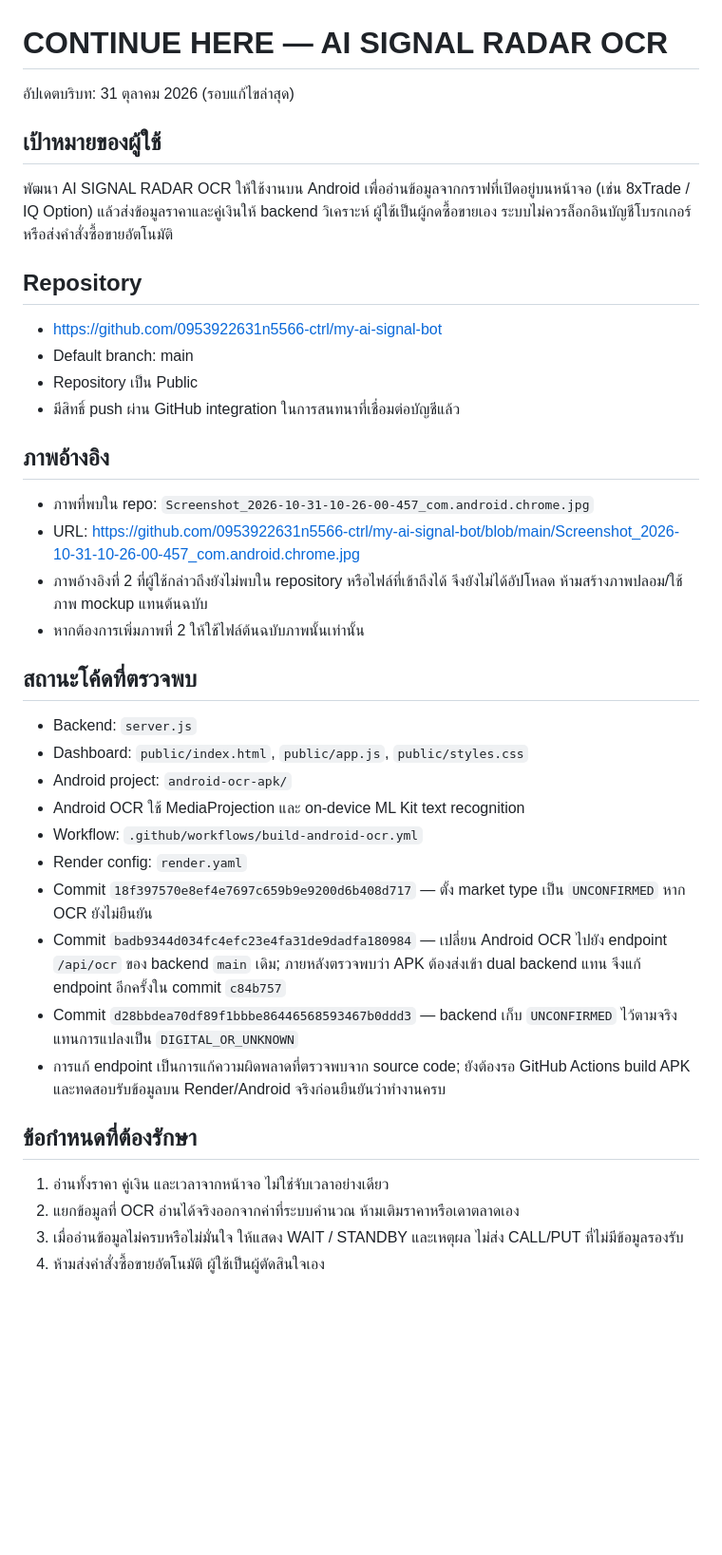
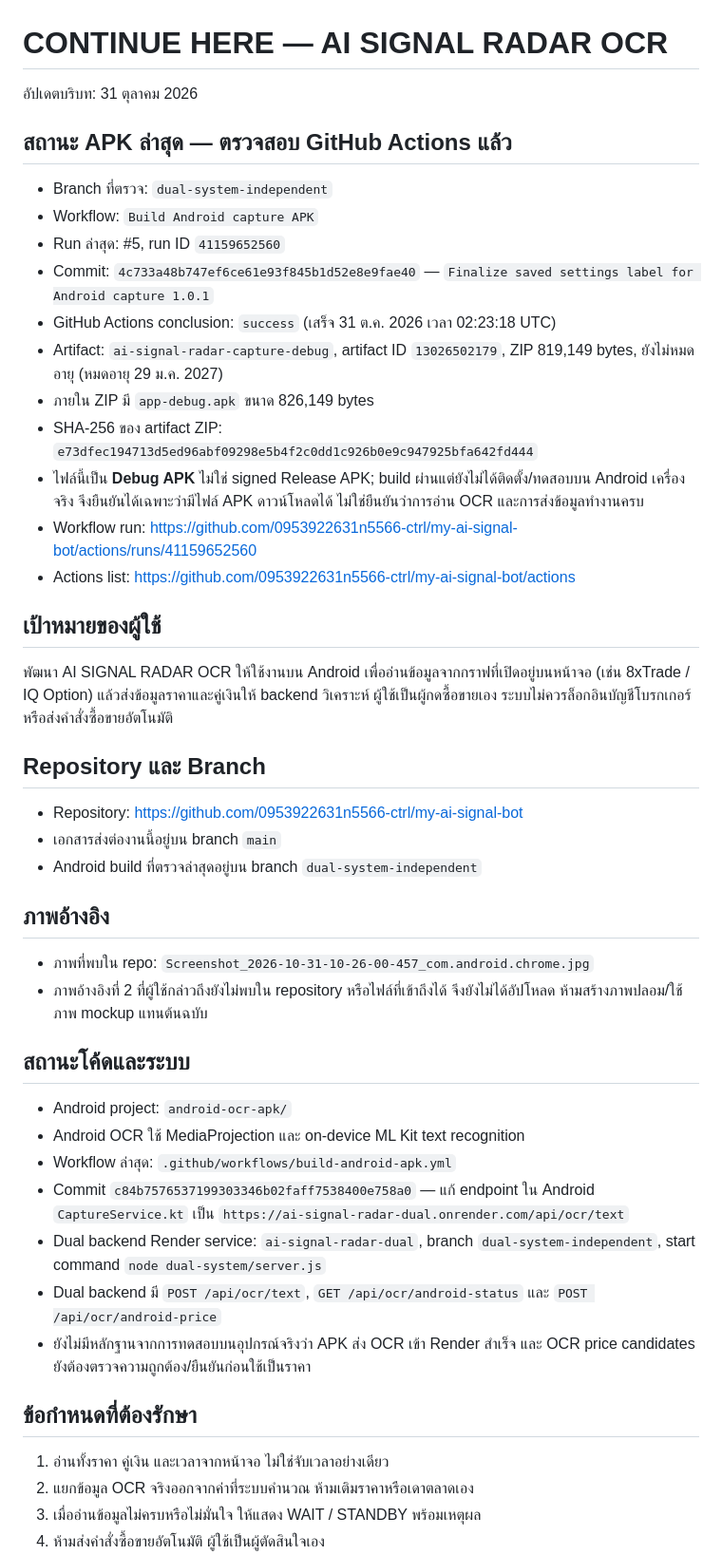
Before and after one commit to 0953922631n5566-ctrl/my-ai-signal-bot, a Markdown page: docs/CONTINUE_HERE.md, the part around one of its changes. Shown at 95% size. Rendered like a GitHub page; blank space fills up the shorter version.

Commit message:
docs: record verified Android APK build #5 status

```diff
--- a/docs/CONTINUE_HERE.md
+++ b/docs/CONTINUE_HERE.md
@@ -1,36 +1,43 @@
 # CONTINUE HERE — AI SIGNAL RADAR OCR
 
-อัปเดตบริบท: 31 ตุลาคม 2026 (รอบแก้ไขล่าสุด)
+อัปเดตบริบท: 31 ตุลาคม 2026
+
+## สถานะ APK ล่าสุด — ตรวจสอบ GitHub Actions แล้ว
+- Branch ที่ตรวจ: `dual-system-independent`
+- Workflow: `Build Android capture APK`
+- Run ล่าสุด: #5, run ID `41159652560`
+- Commit: `4c733a48b747ef6ce61e93f845b1d52e8e9fae40` — `Finalize saved settings label for Android capture 1.0.1`
+- GitHub Actions conclusion: `success` (เสร็จ 31 ต.ค. 2026 เวลา 02:23:18 UTC)
+- Artifact: `ai-signal-radar-capture-debug`, artifact ID `13026502179`, ZIP 819,149 bytes, ยังไม่หมดอายุ (หมดอายุ 29 ม.ค. 2027)
+- ภายใน ZIP มี `app-debug.apk` ขนาด 826,149 bytes
+- SHA-256 ของ artifact ZIP: `e73dfec194713d5ed96abf09298e5b4f2c0dd1c926b0e9c947925bfa642fd444`
+- ไฟล์นี้เป็น **Debug APK** ไม่ใช่ signed Release APK; build ผ่านแต่ยังไม่ได้ติดตั้ง/ทดสอบบน Android เครื่องจริง จึงยืนยันได้เฉพาะว่ามีไฟล์ APK ดาวน์โหลดได้ ไม่ใช่ยืนยันว่าการอ่าน OCR และการส่งข้อมูลทำงานครบ
+- Workflow run: https://github.com/0953922631n5566-ctrl/my-ai-signal-bot/actions/runs/41159652560
+- Actions list: https://github.com/0953922631n5566-ctrl/my-ai-signal-bot/actions
 
 ## เป้าหมายของผู้ใช้
 พัฒนา AI SIGNAL RADAR OCR ให้ใช้งานบน Android เพื่ออ่านข้อมูลจากกราฟที่เปิดอยู่บนหน้าจอ (เช่น 8xTrade / IQ Option) แล้วส่งข้อมูลราคาและคู่เงินให้ backend วิเคราะห์ ผู้ใช้เป็นผู้กดซื้อขายเอง ระบบไม่ควรล็อกอินบัญชีโบรกเกอร์หรือส่งคำสั่งซื้อขายอัตโนมัติ
 
-## Repository
-- https://github.com/0953922631n5566-ctrl/my-ai-signal-bot
-- Default branch: main
-- Repository เป็น Public
-- มีสิทธิ์ push ผ่าน GitHub integration ในการสนทนาที่เชื่อมต่อบัญชีแล้ว
+## Repository และ Branch
+- Repository: https://github.com/0953922631n5566-ctrl/my-ai-signal-bot
+- เอกสารส่งต่องานนี้อยู่บน branch `main`
+- Android build ที่ตรวจล่าสุดอยู่บน branch `dual-system-independent`
 
 ## ภาพอ้างอิง
 - ภาพที่พบใน repo: `Screenshot_2026-10-31-10-26-00-457_com.android.chrome.jpg`
-- URL: https://github.com/0953922631n5566-ctrl/my-ai-signal-bot/blob/main/Screenshot_2026-10-31-10-26-00-457_com.android.chrome.jpg
 - ภาพอ้างอิงที่ 2 ที่ผู้ใช้กล่าวถึงยังไม่พบใน repository หรือไฟล์ที่เข้าถึงได้ จึงยังไม่ได้อัปโหลด ห้ามสร้างภาพปลอม/ใช้ภาพ mockup แทนต้นฉบับ
-- หากต้องการเพิ่มภาพที่ 2 ให้ใช้ไฟล์ต้นฉบับภาพนั้นเท่านั้น
 
-## สถานะโค้ดที่ตรวจพบ
-- Backend: `server.js`
-- Dashboard: `public/index.html`, `public/app.js`, `public/styles.css`
+## สถานะโค้ดและระบบ
 - Android project: `android-ocr-apk/`
 - Android OCR ใช้ MediaProjection และ on-device ML Kit text recognition
-- Workflow: `.github/workflows/build-android-ocr.yml`
-- Render config: `render.yaml`
-- Commit `18f397570e8ef4e7697c659b9e9200d6b408d717` — ตั้ง market type เป็น `UNCONFIRMED` หาก OCR ยังไม่ยืนยัน
-- Commit `badb9344d034fc4efc23e4fa31de9dadfa180984` — เปลี่ยน Android OCR ไปยัง endpoint `/api/ocr` ของ backend `main` เดิม; ภายหลังตรวจพบว่า APK ต้องส่งเข้า dual backend แทน จึงแก้ endpoint อีกครั้งใน commit `c84b757`
-- Commit `d28bbdea70df89f1bbbe86446568593467b0ddd3` — backend เก็บ `UNCONFIRMED` ไว้ตามจริง แทนการแปลงเป็น `DIGITAL_OR_UNKNOWN`
-- การแก้ endpoint เป็นการแก้ความผิดพลาดที่ตรวจพบจาก source code; ยังต้องรอ GitHub Actions build APK และทดสอบรับข้อมูลบน Render/Android จริงก่อนยืนยันว่าทำงานครบ
+- Workflow ล่าสุด: `.github/workflows/build-android-apk.yml`
+- Commit `c84b7576537199303346b02faff7538400e758a0` — แก้ endpoint ใน Android `CaptureService.kt` เป็น `https://ai-signal-radar-dual.onrender.com/api/ocr/text`
+- Dual backend Render service: `ai-signal-radar-dual`, branch `dual-system-independent`, start command `node dual-system/server.js`
+- Dual backend มี `POST /api/ocr/text`, `GET /api/ocr/android-status` และ `POST /api/ocr/android-price`
+- ยังไม่มีหลักฐานจากการทดสอบบนอุปกรณ์จริงว่า APK ส่ง OCR เข้า Render สำเร็จ และ OCR price candidates ยังต้องตรวจความถูกต้อง/ยืนยันก่อนใช้เป็นราคา
 
 ## ข้อกำหนดที่ต้องรักษา
 1. อ่านทั้งราคา คู่เงิน และเวลาจากหน้าจอ ไม่ใช่จับเวลาอย่างเดียว
-2. แยกข้อมูลที่ OCR อ่านได้จริงออกจากค่าที่ระบบคำนวณ ห้ามเติมราคาหรือเดาตลาดเอง
-3. เมื่ออ่านข้อมูลไม่ครบหรือไม่มั่นใจ ให้แสดง WAIT / STANDBY และเหตุผล ไม่ส่ง CALL/PUT ที่ไม่มีข้อมูลรองรับ
+2. แยกข้อมูล OCR จริงออกจากค่าที่ระบบคำนวณ ห้ามเติมราคาหรือเดาตลาดเอง
+3. เมื่ออ่านข้อมูลไม่ครบหรือไม่มั่นใจ ให้แสดง WAIT / STANDBY พร้อมเหตุผล
 4. ห้ามส่งคำสั่งซื้อขายอัตโนมัติ ผู้ใช้เป็นผู้ตัดสินใจเอง
```
Also changed, not shown: other parts of docs/CONTINUE_HERE.md (+8 -23 lines).
